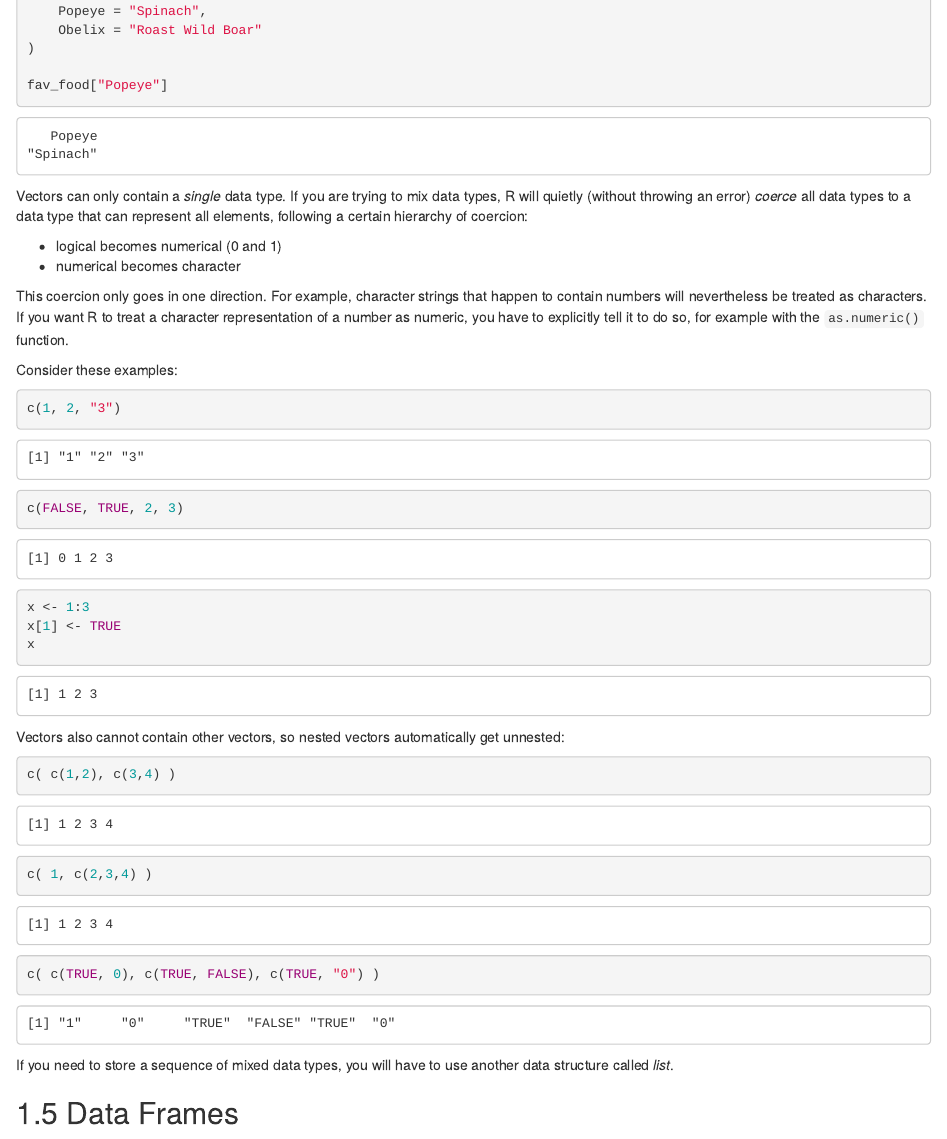
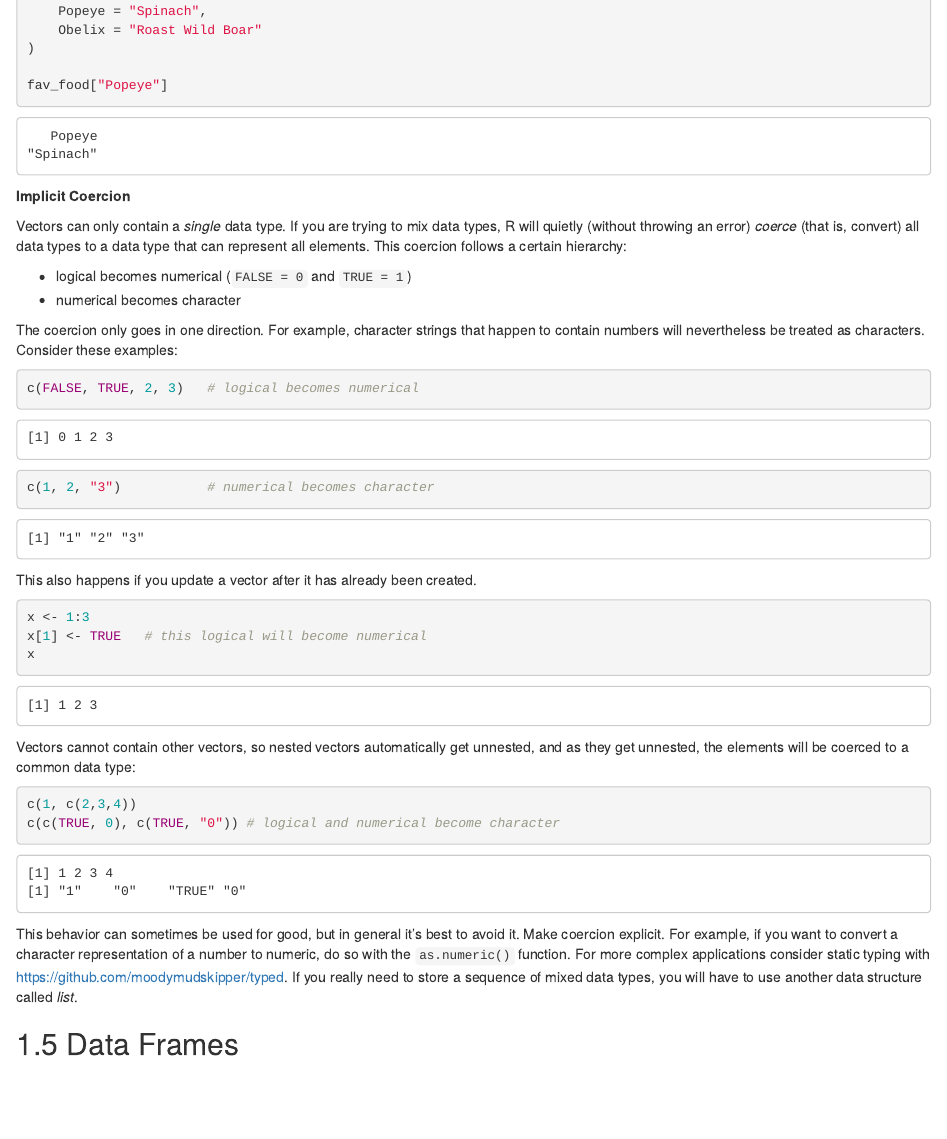
Before and after one commit to Teebusch/r-intro, an R Markdown document (03-flexible.Rmd): the page in a window 1100 px wide, from 2900 px down. Rendered offline with R 4.5, knitr and Pandoc, with nearby package versions; drawn as R Markdown's standard HTML page in place of the format the file asks for.

Commit message:
more writing

````diff
--- a/03-flexible.Rmd
+++ b/03-flexible.Rmd
@@ -203,39 +203,45 @@ fav_food["Popeye"]
 ```
 
 ::: {.more}
+**Implicit Coercion**
+
 Vectors can only contain a *single* data type. If you are trying to mix data types, R will
-quietly (without throwing an error) *coerce* all data types to a data type that can
-represent all elements, following a certain hierarchy of coercion:
+quietly (without throwing an error) *coerce* (that is, convert) all data types to a data
+type that can represent all elements. This coercion follows a certain hierarchy:
 
--   logical becomes numerical (0 and 1)
+-   logical becomes numerical (`FALSE = 0` and `TRUE = 1`)
 -   numerical becomes character
 
-This coercion only goes in one direction. For example, character strings that happen to
-contain numbers will nevertheless be treated as characters. If you want R to treat a
-character representation of a number as numeric, you have to explicitly tell it to do so,
-for example with the `as.numeric()` function.
-
-Consider these examples:
+The coercion only goes in one direction. For example, character strings that happen to
+contain numbers will nevertheless be treated as characters. Consider these examples:
 
 ```{r}
-c(1, 2, "3")
-c(FALSE, TRUE, 2, 3)
+c(FALSE, TRUE, 2, 3)   # logical becomes numerical
+c(1, 2, "3")           # numerical becomes character
+```
 
+This also happens if you update a vector after it has already been created.
+
+```{r}
 x <- 1:3
-x[1] <- TRUE
+x[1] <- TRUE   # this logical will become numerical
 x
 ```
 
-Vectors also cannot contain other vectors, so nested vectors automatically get unnested:
+Vectors cannot contain other vectors, so nested vectors automatically get unnested, and as
+they get unnested, the elements will be coerced to a common data type:
 
-```{r}
-c( c(1,2), c(3,4) )
-c( 1, c(2,3,4) )
-c( c(TRUE, 0), c(TRUE, FALSE), c(TRUE, "0") )
+```{r, results='hold'}
+c(1, c(2,3,4))
+c(c(TRUE, 0), c(TRUE, "0")) # logical and numerical become character
 ```
 
-If you need to store a sequence of mixed data types, you will have to use another data
-structure called *list*.
+This behavior can sometimes be used for good, but in general it's best to avoid it. Make
+coercion explicit. For example, if you want to convert a character representation of a
+number to numeric, do so with the `as.numeric()` function. For more complex applications
+consider static typing with <https://github.com/moodymudskipper/typed>. If you really need
+to store a sequence of mixed data types, you will have to use another data structure
+called *list*.
 :::
 
 ## Data Frames
````
Also changed, not shown: 00.2-why-not.Rmd (+9 -9 lines), 02-easy-start.Rmd (+2 -2 lines).
